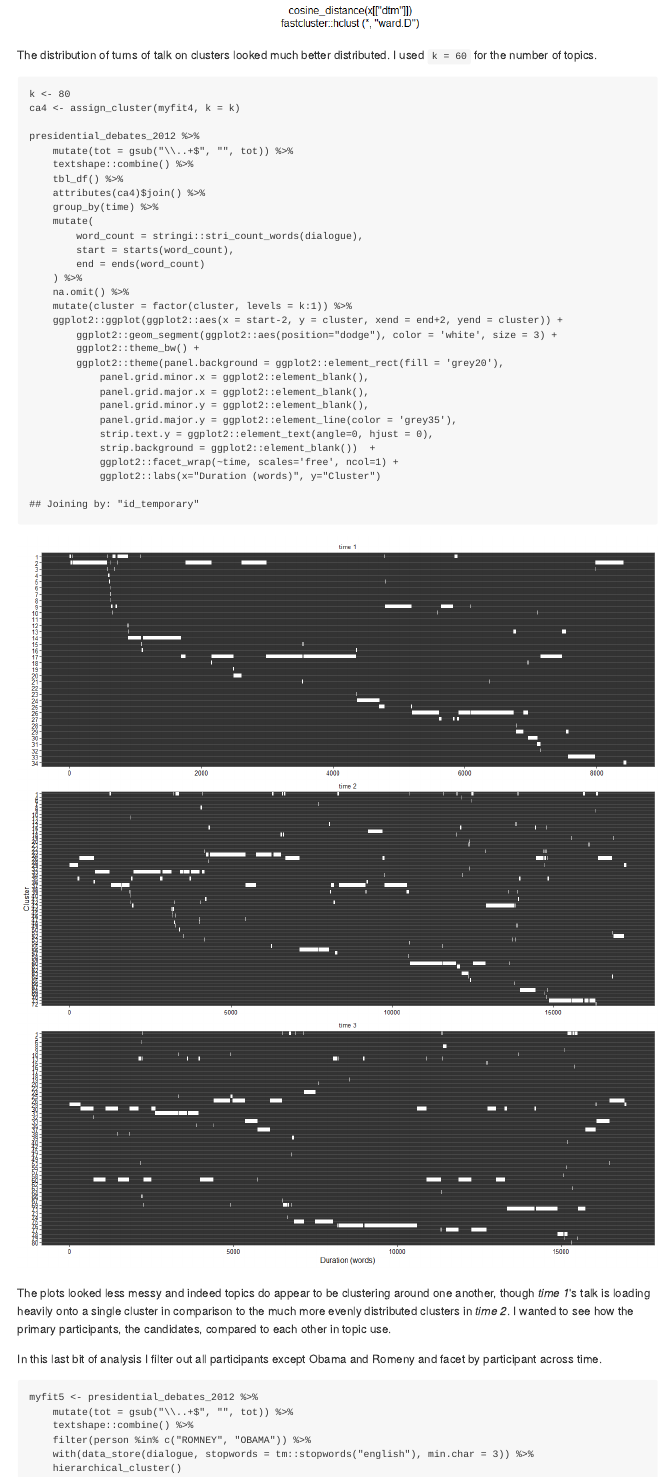
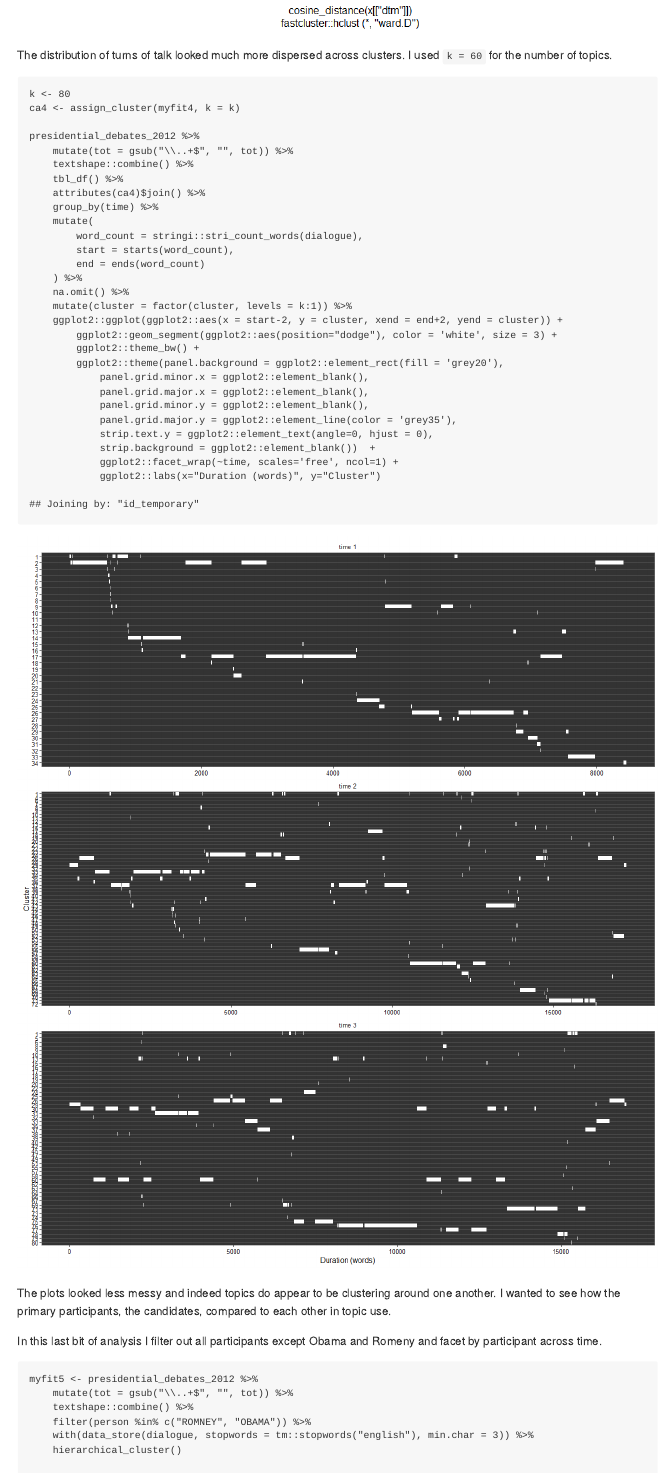
Before and after one commit to trinker/hclustext, an R Markdown document (README.Rmd): the page in a window 1100 px wide, from 13290 px down. The pictures show the output file README.md that the author committed with the source, drawn offline in the style of GitHub; badge pictures from the web are left out.

Commit message:
improved radme description

````diff
--- a/README.Rmd
+++ b/README.Rmd
@@ -304,7 +304,7 @@ myfit4 <- presidential_debates_2012 %>%
 plot(myfit4, k = 80)
 ```
 
-The distribution of turns of talk on clusters looked much better distributed.  I used `k = 60` for the number of topics.
+The distribution of turns of talk looked much more dispersed across clusters.  I used `k = 60` for the number of topics.
 
 
 ```{r, fig.width=14, fig.height = 16}
@@ -339,7 +339,7 @@ presidential_debates_2012 %>%
 ```
 
 
-The plots looked less messy and indeed topics do appear to be clustering around one another, though *time 1*'s talk is loading heavily onto a single cluster in comparison to the much more evenly distributed clusters in *time 2*.  I wanted to see how the primary participants, the candidates, compared to each other in topic use.
+The plots looked less messy and indeed topics do appear to be clustering around one another.  I wanted to see how the primary participants, the candidates, compared to each other in topic use.
 
 In this last bit of analysis I filter out all participants except Obama and Romeny and facet by participant across time.
 
````
Also changed, not shown: README.md.
